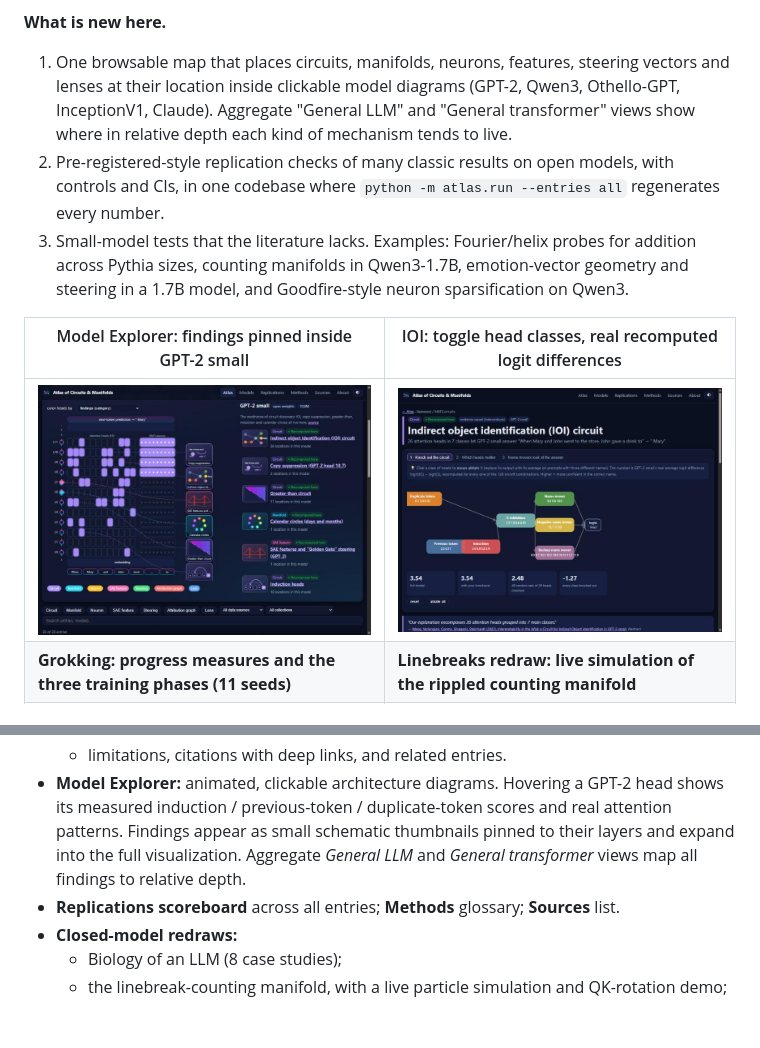
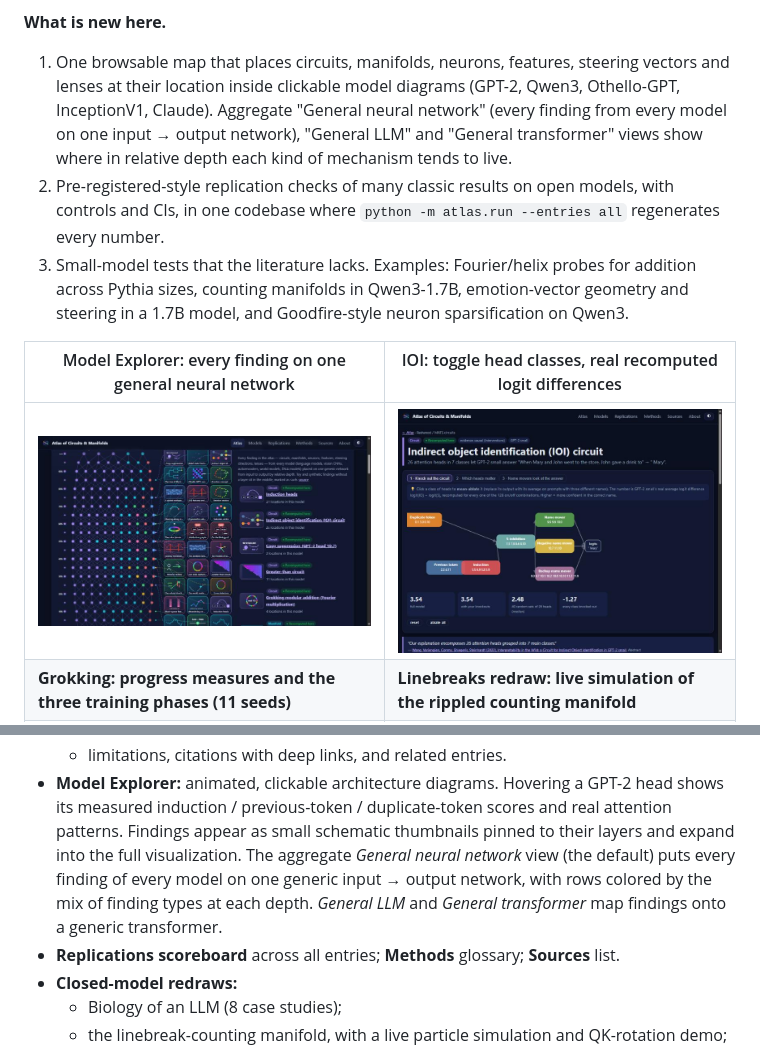
Before and after one commit to BurnyCoder/circuits-and-manifolds-in-llms-atlas, a Markdown page: README.md, 2 parts joined by grey strips. Drawn GitHub-style; pictures changed too: docs/img/explorer-gpt2.jpg (deleted), docs/img/explorer-nn.jpg (added); blank space fills up the shorter version.

```diff
--- a/README.md
+++ b/README.md
@@ -32,17 +32,18 @@ single-lab. The atlas puts circuits *and* geometry in one place. It labels fidel
 
 **What is new here.**
 1. One browsable map that places circuits, manifolds, neurons, features, steering vectors and lenses at their location
-   inside clickable model diagrams (GPT-2, Qwen3, Othello-GPT, InceptionV1, Claude). Aggregate "General LLM" and
-   "General transformer" views show where in relative depth each kind of mechanism tends to live.
+   inside clickable model diagrams (GPT-2, Qwen3, Othello-GPT, InceptionV1, Claude). Aggregate "General neural network"
+   (every finding from every model on one input → output network), "General LLM" and "General transformer" views show
+   where in relative depth each kind of mechanism tends to live.
 2. Pre-registered-style replication checks of many classic results on open models, with controls and CIs, in one
    codebase where `python -m atlas.run --entries all` regenerates every number.
 3. Small-model tests that the literature lacks. Examples: Fourier/helix probes for addition across Pythia sizes,
    counting manifolds in Qwen3-1.7B, emotion-vector geometry and steering in a 1.7B model, and Goodfire-style neuron
    sparsification on Qwen3.
 
-| Model Explorer: findings pinned inside GPT-2 small | IOI: toggle head classes, real recomputed logit differences |
+| Model Explorer: every finding on one general neural network | IOI: toggle head classes, real recomputed logit differences |
 |---|---|
-| ![Model Explorer showing GPT-2 small with circuit thumbnails pinned to layers](docs/img/explorer-gpt2.jpg) | ![IOI circuit page with clickable head classes and knockout results](docs/img/ioi.jpg) |
+| ![General neural network view: layers colored by the mix of finding types at each depth, with 33 finding thumbnails pinned to their depths](docs/img/explorer-nn.jpg) | ![IOI circuit page with clickable head classes and knockout results](docs/img/ioi.jpg) |
 | **Grokking: progress measures and the three training phases (11 seeds)** | **Linebreaks redraw: live simulation of the rippled counting manifold** |
 | ![Restricted loss falling before test loss and excluded loss rising during circuit formation, with phase bands](docs/img/grokking-progress.jpg) | ![Particle simulation of the rippled manifold and its ringing similarity matrix](docs/img/linebreaks-sim.jpg) |
 
@@ -203,8 +204,9 @@ The literature reviews ([`reports/literature-review.md`](reports/literature-revi
   - limitations, citations with deep links, and related entries.
 - **Model Explorer:** animated, clickable architecture diagrams. Hovering a GPT-2 head shows its measured
   induction / previous-token / duplicate-token scores and real attention patterns. Findings appear as small schematic
-  thumbnails pinned to their layers and expand into the full visualization. Aggregate *General LLM* and *General
-  transformer* views map all findings to relative depth.
+  thumbnails pinned to their layers and expand into the full visualization. The aggregate *General neural network* view
+  (the default) puts every finding of every model on one generic input → output network, with rows colored by the mix
+  of finding types at each depth. *General LLM* and *General transformer* map findings onto a generic transformer.
 - **Replications scoreboard** across all entries; **Methods** glossary; **Sources** list.
 - **Closed-model redraws:**
   - Biology of an LLM (8 case studies);
```
Also changed, not shown: docs/architecture.md (+4 -2 lines), 3 other files.
